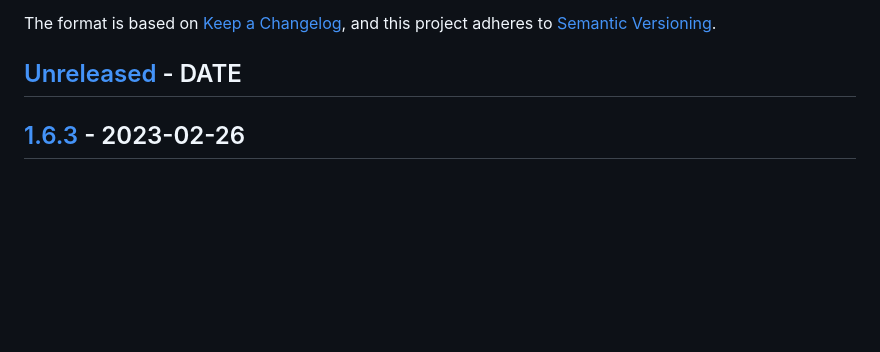
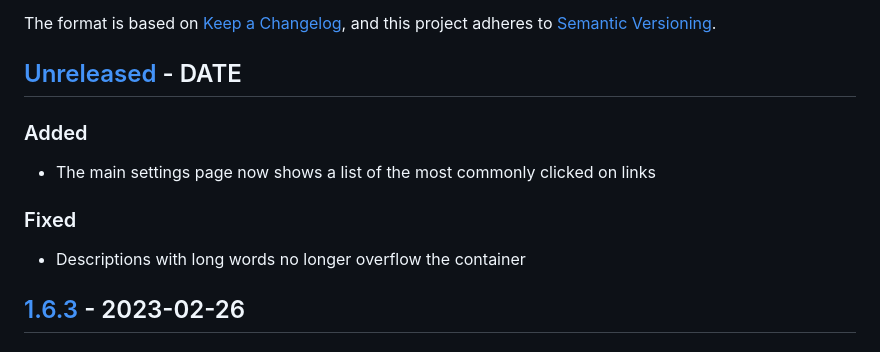
Before and after one commit to s-thom/linkdrop, a Markdown page: CHANGELOG.md, the part around the change. Rendered like a GitHub page; blank space fills up the shorter version.

Commit message:
Add changes to changelog

```diff
--- a/CHANGELOG.md
+++ b/CHANGELOG.md
@@ -13,6 +13,14 @@ and this project adheres to [Semantic Versioning](https://semver.org/spec/v2.0.0
 <!-- ### Security -->
 
 ## [Unreleased](https://github.com/s-thom/linkdrop/compare/v1.6.3...HEAD) - DATE
+
+### Added
+
+- The main settings page now shows a list of the most commonly clicked on links
+
+### Fixed
+
+- Descriptions with long words no longer overflow the container
 
 ## [1.6.3](https://github.com/s-thom/linkdrop/compare/v1.6.2...v1.6.3) - 2023-02-26
 
```
